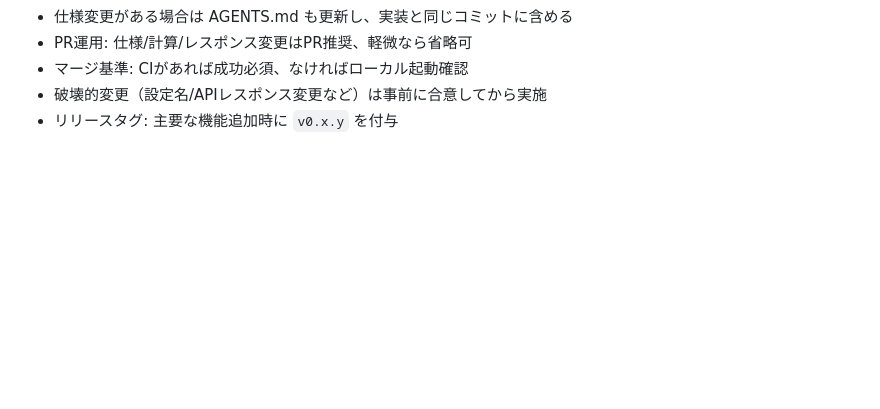
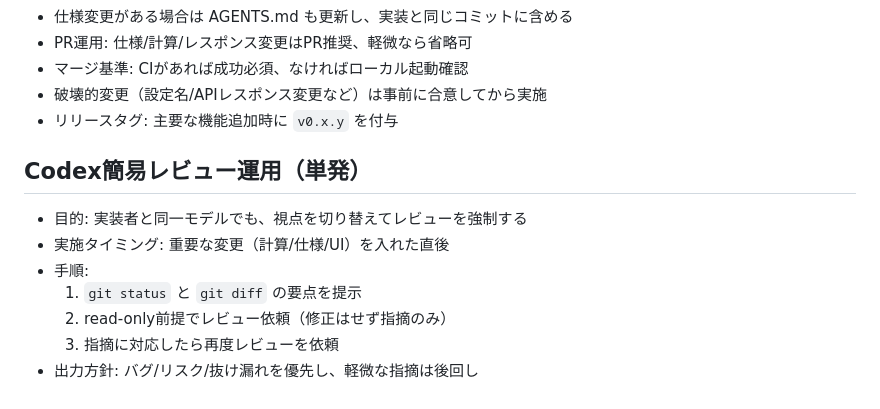
Before and after one commit to mnbhsgw/btc-arbitrage-monitor, a Markdown page: AGENTS.md, the part around the change. Rendered like a GitHub page; blank space fills up the shorter version.

Commit message:
Add codex review workflow

```diff
--- a/AGENTS.md
+++ b/AGENTS.md
@@ -170,3 +170,12 @@
 - マージ基準: CIがあれば成功必須、なければローカル起動確認
 - 破壊的変更（設定名/APIレスポンス変更など）は事前に合意してから実施
 - リリースタグ: 主要な機能追加時に `v0.x.y` を付与
+
+## Codex簡易レビュー運用（単発）
+- 目的: 実装者と同一モデルでも、視点を切り替えてレビューを強制する
+- 実施タイミング: 重要な変更（計算/仕様/UI）を入れた直後
+- 手順:
+  1. `git status` と `git diff` の要点を提示
+  2. read-only前提でレビュー依頼（修正はせず指摘のみ）
+  3. 指摘に対応したら再度レビューを依頼
+- 出力方針: バグ/リスク/抜け漏れを優先し、軽微な指摘は後回し
```
